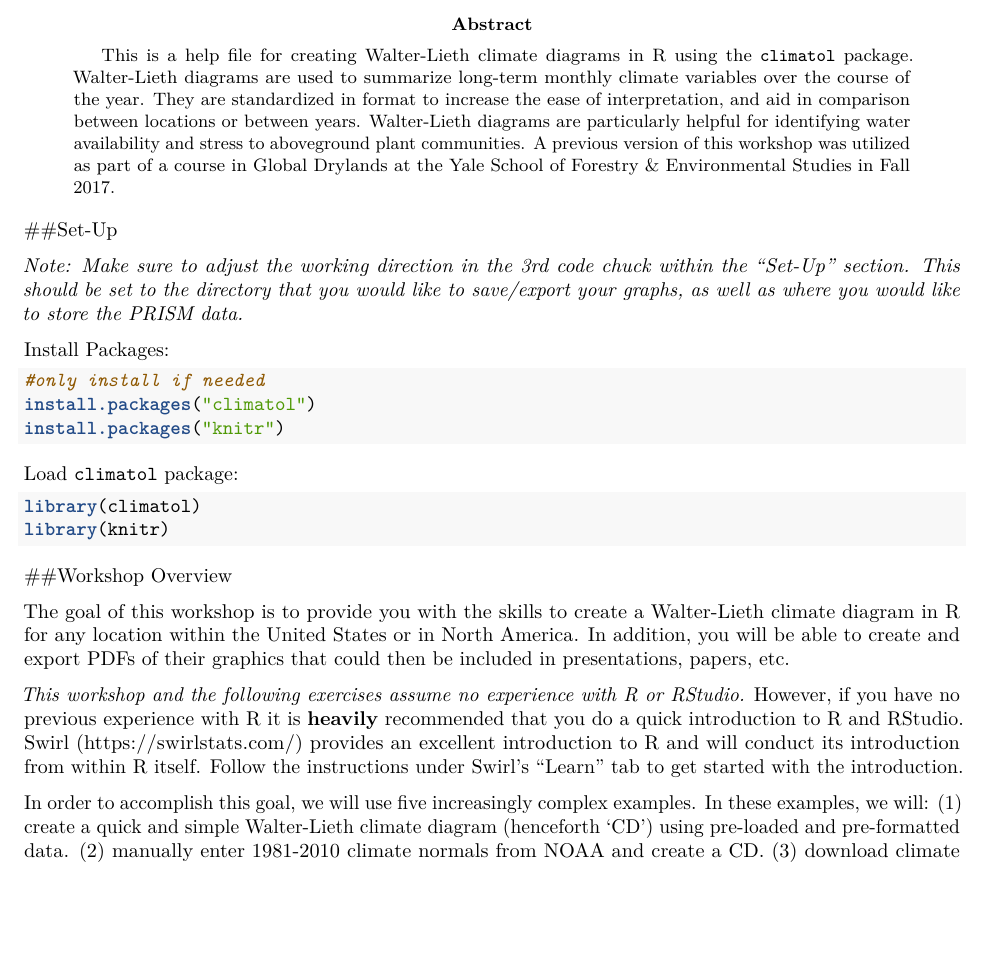
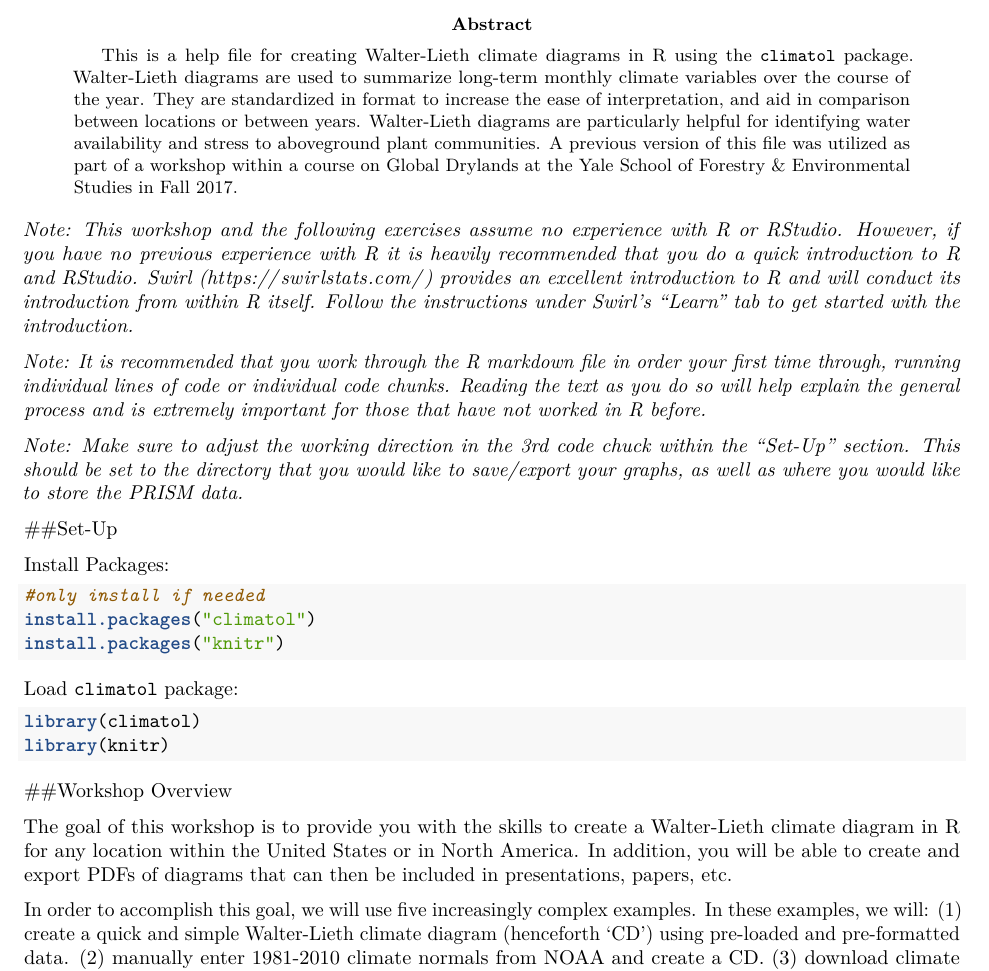
Before and after one commit to cwbeltz/Lesson-on-Climatol-ClimateDiagramWL, an R Markdown document (Beltz_2018_Climate.Diagram.WL_CODE.Rmd): part of page 1 of 7, cut so that both start at the same text, the shorter picture padded with empty space. Rendered offline with R 4.5, knitr and Pandoc, then LaTeX, with nearby package versions; some code elsewhere in the file could not run offline.

Commit message:
Clean up of wording and organziation
Minor alterations to abstract and initial notes.

```diff
--- a/Beltz_2018_Climate.Diagram.WL_CODE.Rmd
+++ b/Beltz_2018_Climate.Diagram.WL_CODE.Rmd
@@ -3,13 +3,19 @@ title: "Walter-Lieth Diagrams & the `Climatol` R Package"
 author: "Christopher W. Beltz (@BeltzEcology)"
 date: "07/24/2018"
 output: pdf_document
-abstract: This is a help file for creating Walter-Lieth climate diagrams in R using the `climatol` package. Walter-Lieth diagrams are used to summarize long-term monthly climate variables over the course of the year. They are standardized in format to increase the ease of interpretation, and aid in comparison between locations or between years. Walter-Lieth diagrams are particularly helpful for identifying water availability and stress to aboveground plant communities. A previous version of this workshop was utilized as part of a course in Global Drylands at the Yale School of Forestry & Environmental Studies in Fall 2017.
+abstract: This is a help file for creating Walter-Lieth climate diagrams in R using the `climatol` package. Walter-Lieth diagrams are used to summarize long-term monthly climate variables over the course of the year. They are standardized in format to increase the ease of interpretation, and aid in comparison between locations or between years. Walter-Lieth diagrams are particularly helpful for identifying water availability and stress to aboveground plant communities. A previous version of this file was utilized as part of a workshop within a course on Global Drylands at the Yale School of Forestry & Environmental Studies in Fall 2017.
 ---
 
 
-##Set-Up
+*Note: This workshop and the following exercises assume no experience with R or RStudio. However, if you have no previous experience with R it is heavily recommended that you do a quick introduction to R and RStudio. Swirl (https://swirlstats.com/) provides an excellent introduction to R and will conduct its introduction from within R itself. Follow the instructions under Swirl's "Learn" tab to get started with the introduction.*
+
+*Note: It is recommended that you work through the R markdown file in order your first time through, running individual lines of code or individual code chunks. Reading the text as you do so will help explain the general process and is extremely important for those that have not worked in R before.*
 
 *Note: Make sure to adjust the working direction in the 3rd code chuck within the "Set-Up" section. This should be set to the directory that you would like to save/export your graphs, as well as where you would like to store the PRISM data.*
+
+
+
+##Set-Up
 
 Install Packages:
 
@@ -40,9 +46,7 @@ rm(list=ls())
 
 ##Workshop Overview
 
-The goal of this workshop is to provide you with the skills to create a Walter-Lieth climate diagram in R for any location within the United States or in North America. In addition, you will be able to create and export PDFs of their graphics that could then be included in presentations, papers, etc.
-
-*This workshop and the following exercises assume no experience with R or RStudio.* However, if you have no previous experience with R it is **heavily** recommended that you do a quick introduction to R and RStudio. Swirl (https://swirlstats.com/) provides an excellent introduction to R and will conduct its introduction from within R itself. Follow the instructions under Swirl's "Learn" tab to get started with the introduction.
+The goal of this workshop is to provide you with the skills to create a Walter-Lieth climate diagram in R for any location within the United States or in North America. In addition, you will be able to create and export PDFs of diagrams that can then be included in presentations, papers, etc.
 
 In order to accomplish this goal, we will use five increasingly complex examples. In these examples, we will:
 (1) create a quick and simple Walter-Lieth climate diagram (henceforth 'CD') using pre-loaded and pre-formatted data.
```
Also changed, not shown: Beltz_2018_Climate.Diagram.WL_CODE.Rmd (3 more changed lines).
